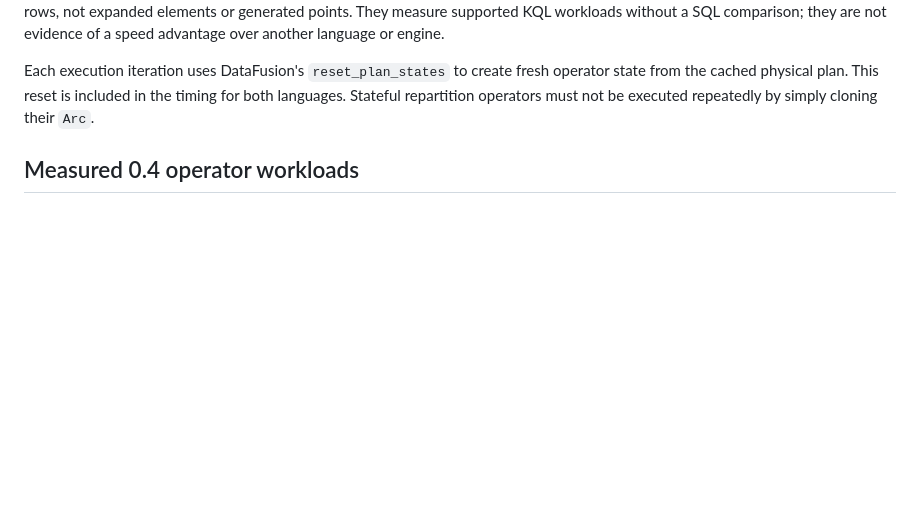
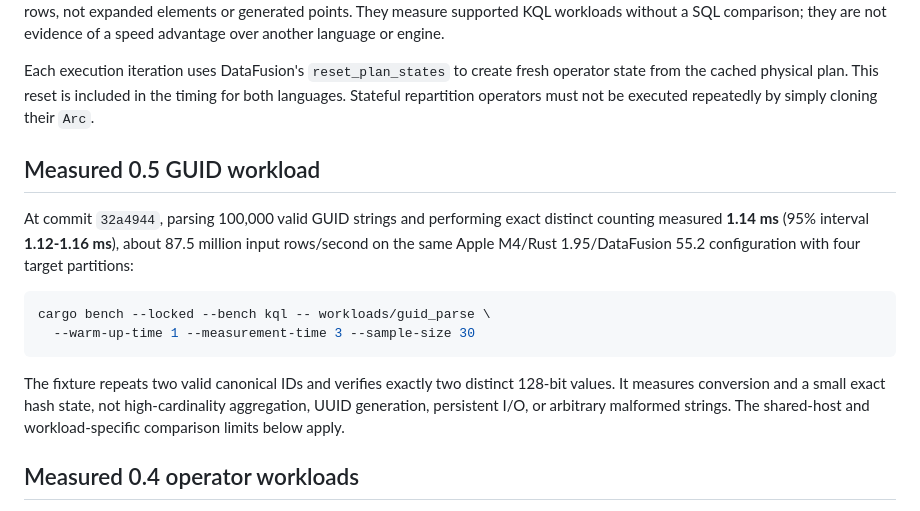
Before and after one commit to vertex-shift/datafusion-kql, a Markdown page: docs/performance.md, the part around the change. GitHub-like rendering; blank space fills up the shorter version.

Commit message:
docs: record native GUID conversion performance
Publish reproducible confidence intervals for conversion and exact distinct counting, with explicit fixture cardinality and generation/I/O comparison limits.

Co-authored-by: Copilot App <223556219+Copilot@users.noreply.github.com>

````diff
--- a/docs/performance.md
+++ b/docs/performance.md
@@ -64,6 +64,24 @@ Each execution iteration uses DataFusion's `reset_plan_states` to create fresh
 operator state from the cached physical plan. This reset is included in the
 timing for both languages. Stateful repartition operators must not be executed
 repeatedly by simply cloning their `Arc`.
+
+## Measured 0.5 GUID workload
+
+At commit `32a4944`, parsing 100,000 valid GUID strings and performing exact
+distinct counting measured **1.14 ms** (95% interval **1.12-1.16 ms**), about
+87.5 million input rows/second on the same Apple M4/Rust 1.95/DataFusion 55.2
+configuration with four target partitions:
+
+```bash
+cargo bench --locked --bench kql -- workloads/guid_parse \
+  --warm-up-time 1 --measurement-time 3 --sample-size 30
+```
+
+The fixture repeats two valid canonical IDs and verifies exactly two distinct
+128-bit values. It measures conversion and a small exact hash state, not
+high-cardinality aggregation, UUID generation, persistent I/O, or arbitrary
+malformed strings. The shared-host and workload-specific comparison limits
+below apply.
 
 ## Measured 0.4 operator workloads
 
````
